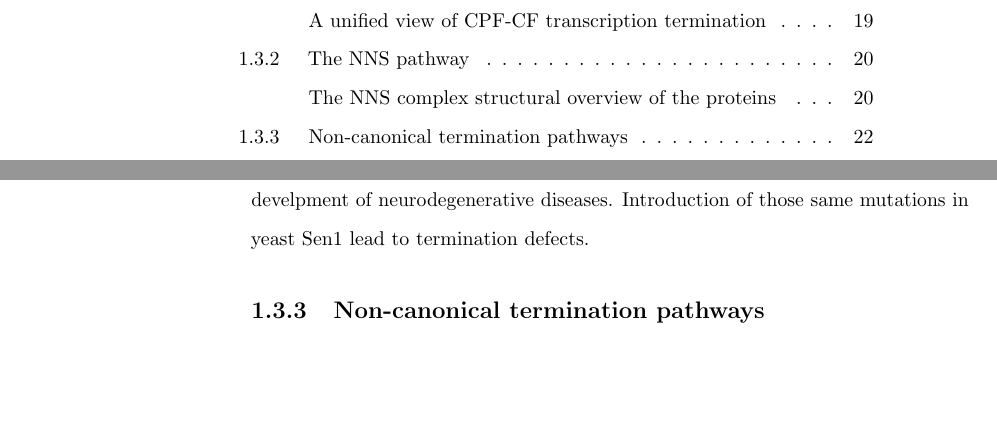
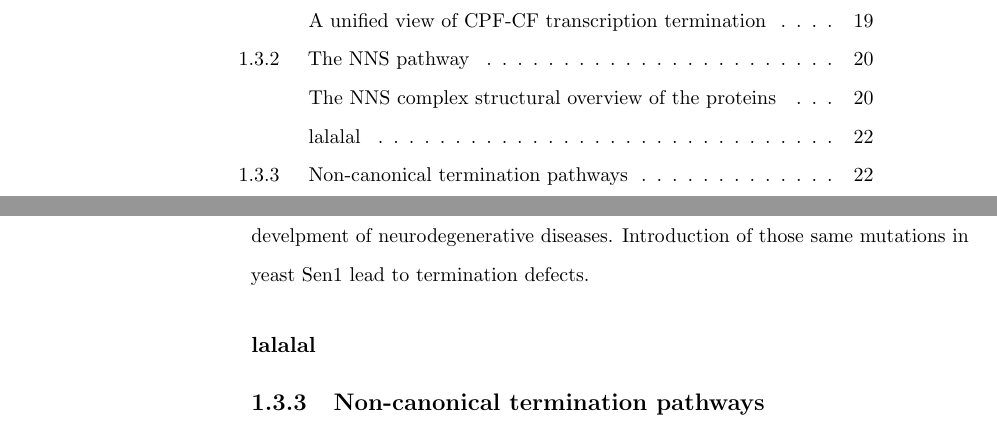
Before and after one commit to Slacanch/PhD_Thesis, a LaTeX thesis (main.tex, which reads chapters/introduction/transcription/termination.tex): two parts of pages 6 and 33 of 37, joined at a grey line, cut so that both start at the same text, the shorter picture padded with empty space. Compiled offline with pdfLaTeX.

Commit message:
test commit to see how merges work.

```diff
--- a/chapters/introduction/transcription/termination.tex
+++ b/chapters/introduction/transcription/termination.tex
@@ -150,4 +150,7 @@ The mechanism of recruitment of Sen1 to the termination site is still not fully
 Interestingly, some mutations of the human homolog of Sen1 (Senataxin) cause develpment of neurodegenerative diseases.
 Introduction of those same mutations in yeast Sen1 lead to termination defects.
 
+\subsubsection{lalalal}
+
+
 \subsection{Non-canonical termination pathways}
```
